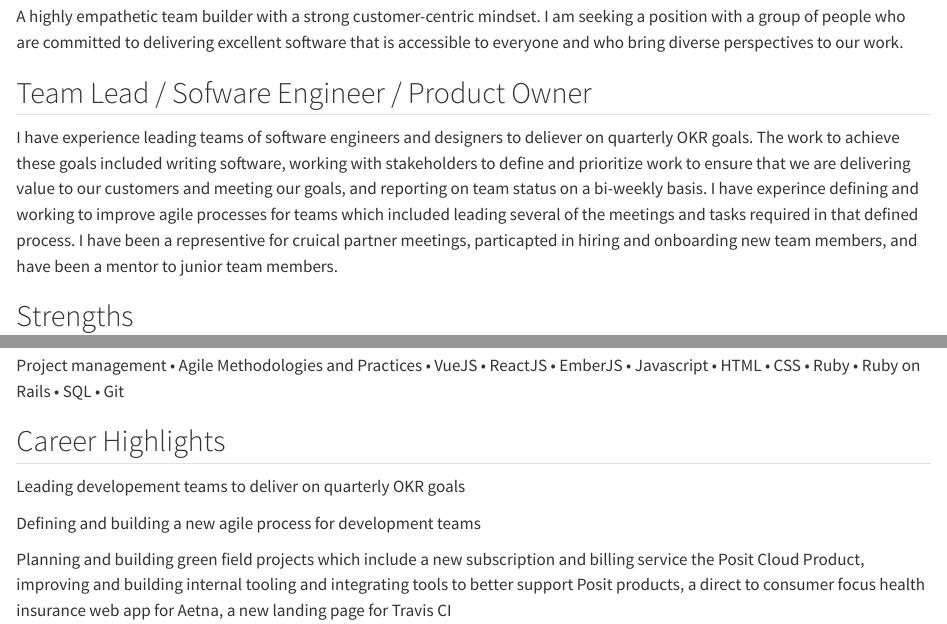
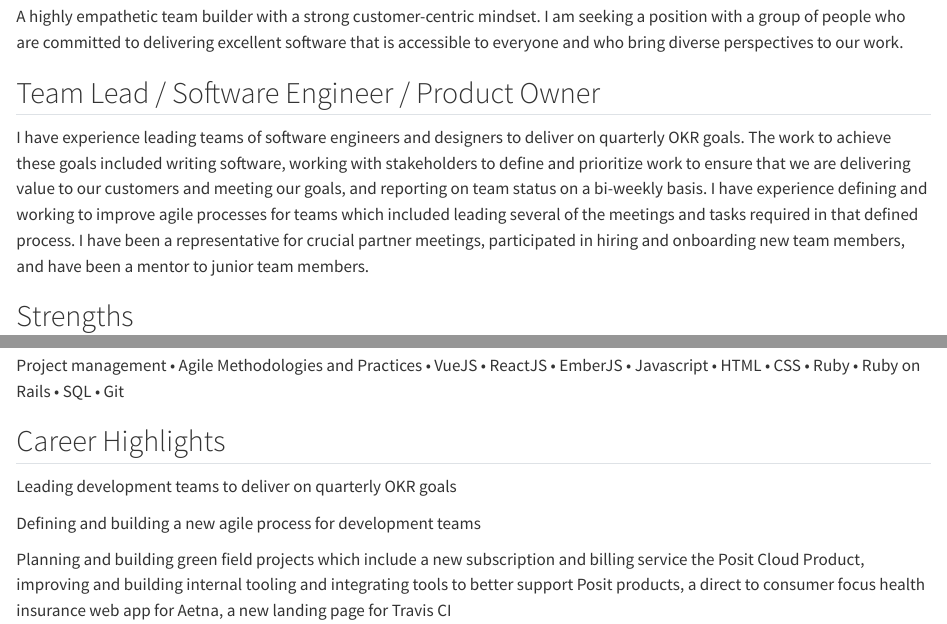
Before and after one commit to paulthegeek/resume, a Quarto document (index.qmd): the page in a window 1100 px wide, from 160 px down, and a second part further down, joined at a grey line. Rendered offline with R 4.5, knitr and Pandoc in place of Quarto, with nearby package versions.

Commit message:
Fix typos

```diff
--- a/index.qmd
+++ b/index.qmd
@@ -7,8 +7,8 @@
 ## Career Summary
 A highly empathetic team builder with a strong customer-centric mindset. I am seeking a position with a group of people who are committed to delivering excellent software that is accessible to everyone and who bring diverse perspectives to our work.
 
-## Team Lead / Sofware Engineer / Product Owner
-I have experience leading teams of software engineers and designers to deliever on quarterly OKR goals. The work to achieve these goals included writing software, working with stakeholders to define and prioritize work to ensure that we are delivering value to our customers and meeting our goals, and reporting on team status on a bi-weekly basis. I have experince defining and working to improve agile processes for teams which included leading several of the meetings and tasks required in that defined process. I have been a representive for cruical partner meetings, particapted in hiring and onboarding new team members, and have been a mentor to junior team members.
+## Team Lead / Software Engineer / Product Owner
+I have experience leading teams of software engineers and designers to deliver on quarterly OKR goals. The work to achieve these goals included writing software, working with stakeholders to define and prioritize work to ensure that we are delivering value to our customers and meeting our goals, and reporting on team status on a bi-weekly basis. I have experience defining and working to improve agile processes for teams which included leading several of the meetings and tasks required in that defined process. I have been a representative for crucial partner meetings, participated in hiring and onboarding new team members, and have been a mentor to junior team members.
 
 ## Strengths
 Agile processes • Team communication • Time management and working independently
@@ -18,7 +18,7 @@ Agile processes • Team communication • Time management and working independe
 Project management • Agile Methodologies and Practices • VueJS • ReactJS • EmberJS • Javascript • HTML • CSS • Ruby • Ruby on Rails • SQL • Git
 
 ## Career Highlights
-Leading developement teams to deliver on quarterly OKR goals
+Leading development teams to deliver on quarterly OKR goals
 
 Defining and building a new agile process for development teams
 
```
